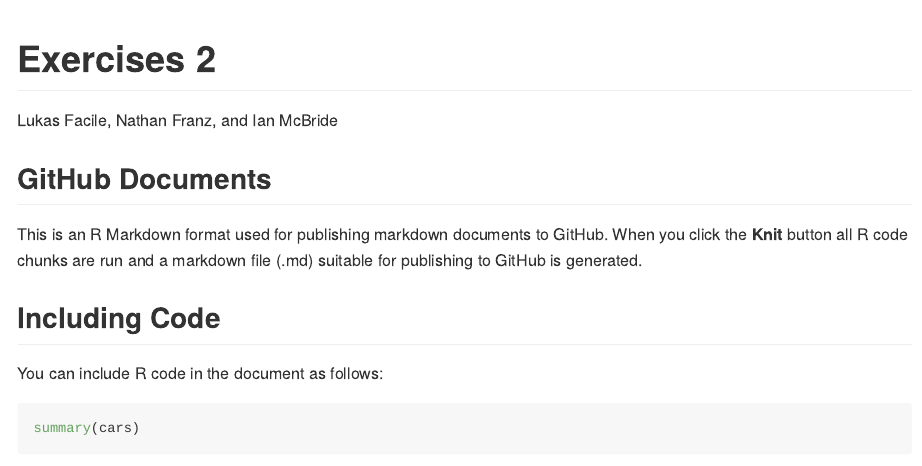
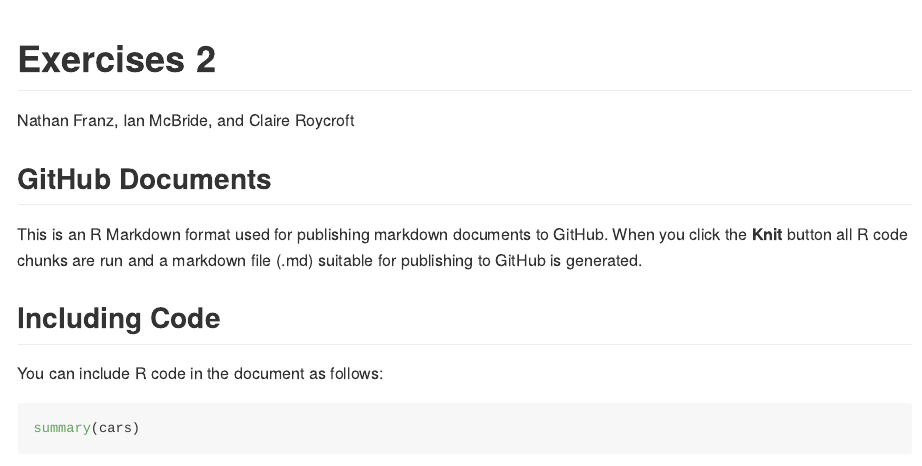
Before and after one commit to nfra/DataScienceCourseHomework, an R Markdown document (Exercises-2/exercises2.Rmd): the page in a window 1100 px wide, from its top. Rendered offline with R 4.5, knitr and Pandoc, with nearby package versions.

Commit message:
updated author list
im so sorry lukas

```diff
--- a/Exercises-2/exercises2.Rmd
+++ b/Exercises-2/exercises2.Rmd
@@ -1,6 +1,6 @@
 ---
 title: "Exercises 2"
-author: "Lukas Facile, Nathan Franz, and Ian McBride"
+author: "Nathan Franz, Ian McBride, and Claire Roycroft"
 output: github_document
 ---
 
```
